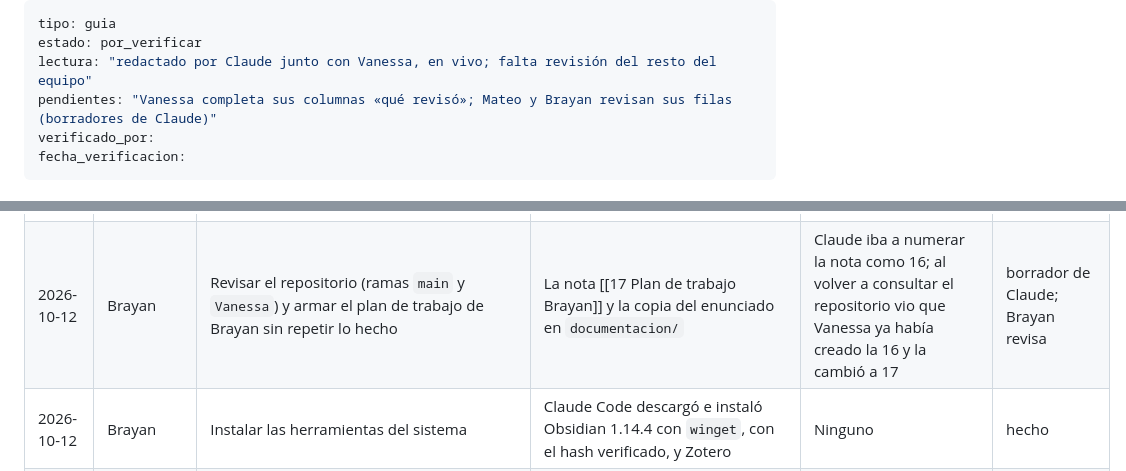
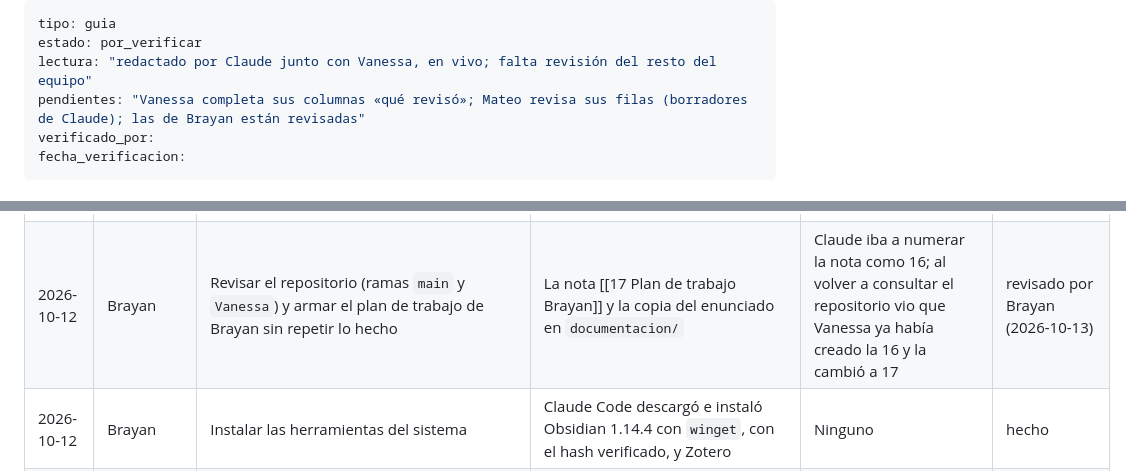
Before and after one commit to osmateoramos/Proyecto-Final-PISA, a Markdown page: Vault_PISA2022/15 Bitácora de uso de IA.md, 2 parts joined by grey strips. Drawn GitHub-style.

Commit message:
Bitácora de IA: Brayan revisó y aprobó sus 11 filas
Co-Authored-By: Claude Opus 5.5 <noreply@anthropic.com>

```diff
--- a/Vault_PISA2022/15 Bitácora de uso de IA.md
+++ b/Vault_PISA2022/15 Bitácora de uso de IA.md
@@ -2,7 +2,7 @@
 tipo: guia
 estado: por_verificar
 lectura: "redactado por Claude junto con Vanessa, en vivo; falta revisión del resto del equipo"
-pendientes: "Vanessa completa sus columnas «qué revisó»; Mateo y Brayan revisan sus filas (borradores de Claude)"
+pendientes: "Vanessa completa sus columnas «qué revisó»; Mateo revisa sus filas (borradores de Claude); las de Brayan están revisadas"
 verificado_por:
 fecha_verificacion:
 ---
@@ -47,5 +47,5 @@ en borrador se marca como tal hasta que la persona lo revisa, lo ajusta y lo asu
 | 2026-10-13 | Vanessa | Poner al día las notas de `Literatura/` | Claude completó páginas en las notas de Liu y Bradley, Köhler y García-Medina y creó la nota `gomezbenito2010sesgo` | Claude no marcó ninguna nota como `verificado`: lo hizo Vanessa en el editor, en Kucam, Liu y Bradley, Köhler y García-Medina. La fila 3 de García-Medina quedó verificada sin ubicación anotada | hecho, con ese pendiente |
 | 2026-10-13 | Vanessa | Corregir la codificación del banco de evaluación y declarar los desvíos de la consulta | Claude rehízo las cuentas de `nsf_evaluacion.R` en Python, cambió la codificación de las 5 abstenciones de A, redactó la decisión D-11 y la sección de desvíos de `consulta_Vanessa.md` | Vanessa aportó el modelo de A (Claude Opus 5.5) y aprobó los cambios. Primero indicó el mismo modelo para B; al reconstruir la bitácora, Claude vio que los commits de esa sesión decían «Claude Sonnet 5» y Vanessa confirmó que B se corrió con Sonnet | hecho |
 | 2026-10-13 | Vanessa | Actualizar la procedencia de sus fuentes y revisar el protocolo v2 | Claude reescribió las notas de 4 filas de `procedencia.csv`, actualizó a mano las mismas filas del README (este equipo no tiene R) y redactó la sección «Límites conocidos» del protocolo v2 | Vanessa confirmó su nombre como verificadora de 6 fuentes y la fecha de Burns, y aprobó la v2 sin cambiar el texto que se pega | hecho |
-| 2026-10-12 | Brayan | Revisar el repositorio (ramas `main` y `Vanessa`) y armar el plan de trabajo de Brayan sin repetir lo hecho | La nota [[17 Plan de trabajo Brayan]] y la copia del enunciado en `documentacion/` | Claude iba a numerar la nota como 16; al volver a consultar el repositorio vio que Vanessa ya había creado la 16 y la cambió a 17 | borrador de Claude; Brayan revisa |
+| 2026-10-12 | Brayan | Revisar el repositorio (ramas `main` y `Vanessa`) y armar el plan de trabajo de Brayan sin repetir lo hecho | La nota [[17 Plan de trabajo Brayan]] y la copia del enunciado en `documentacion/` | Claude iba a numerar la nota como 16; al volver a consultar el repositorio vio que Vanessa ya había creado la 16 y la cambió a 17 | revisado por Brayan (2026-10-13) |
 | 2026-10-12 | Brayan | Instalar las herramientas del sistema | Claude Code descargó e instaló Obsidian 1.14.4 con `winget`, con el hash verificado, y Zotero | Ninguno | hecho |
```
Also changed, not shown: other parts of Vault_PISA2022/15 Bitácora de uso de IA.md (+9 -9 lines).
